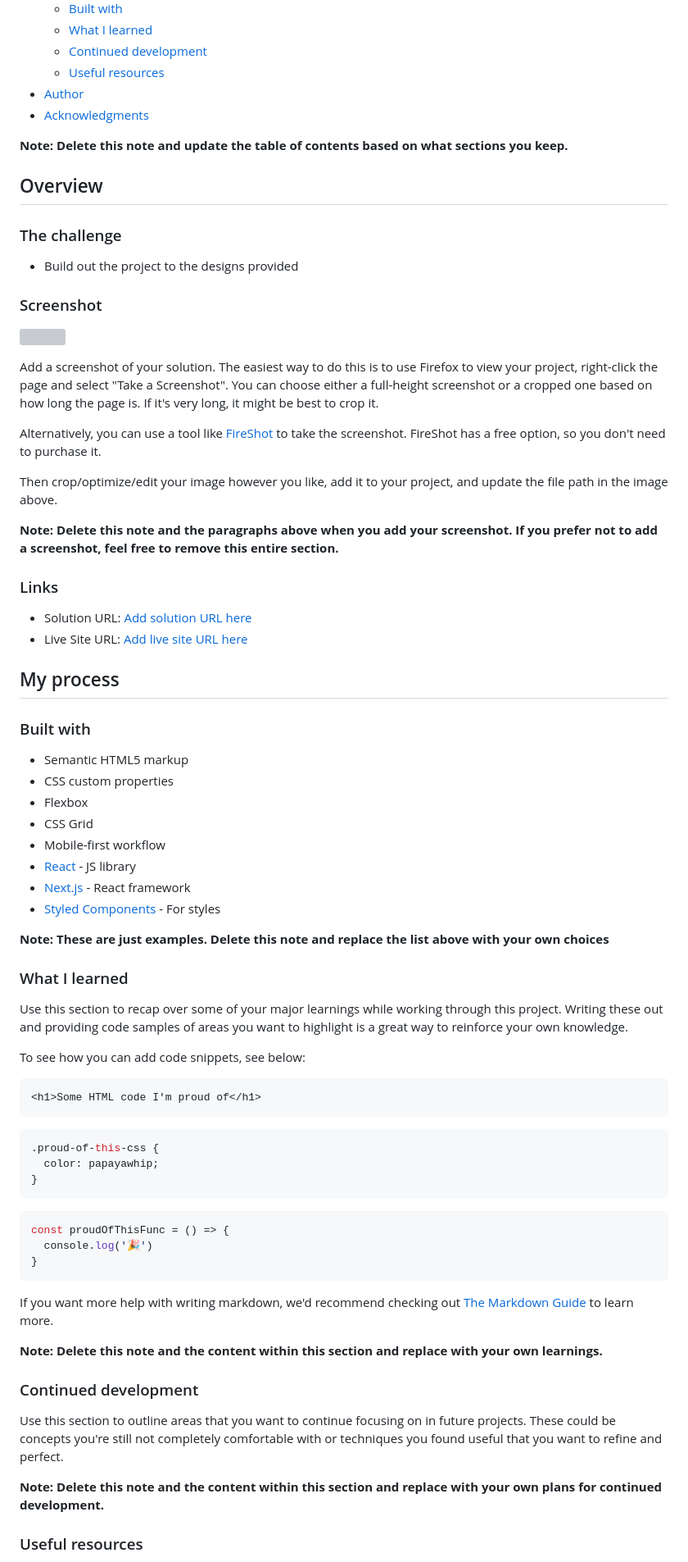
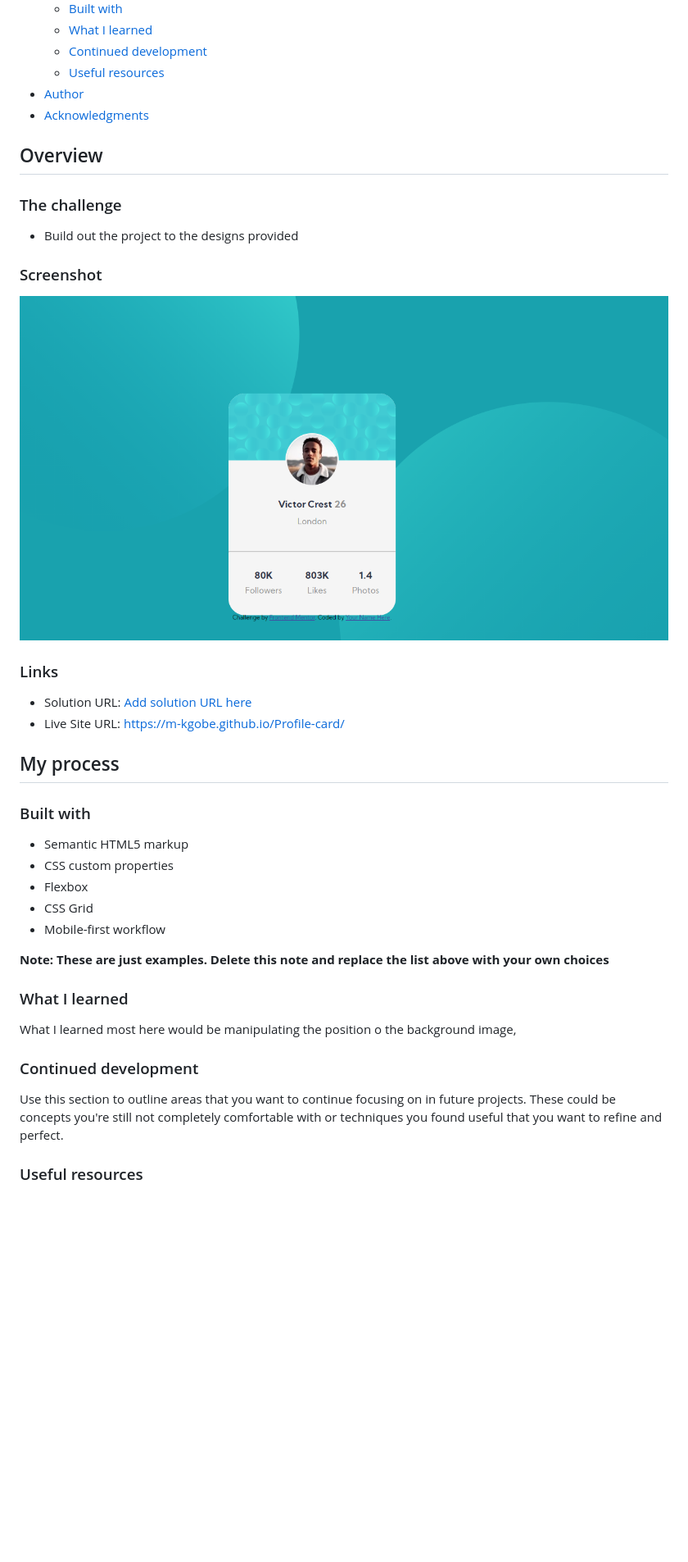
Before and after one commit to M-Kgobe/Profile-card, a Markdown page: README-template.md, the part around the change printed below. Shown: that part at 82% size. Rendered like a GitHub page; pictures changed too: images/screenshot.png (added); blank space fills up the shorter version; grey boxes are pictures that could not be loaded.

````diff
--- a/README-template.md
+++ b/README-template.md
@@ -16,8 +16,6 @@ This is a solution to the [Profile card component challenge on Frontend Mentor](
 - [Author](#author)
 - [Acknowledgments](#acknowledgments)
 
-**Note: Delete this note and update the table of contents based on what sections you keep.**
-
 ## Overview
 
 ### The challenge
@@ -26,20 +24,12 @@ This is a solution to the [Profile card component challenge on Frontend Mentor](
 
 ### Screenshot
 
-![](./screenshot.jpg)
-
-Add a screenshot of your solution. The easiest way to do this is to use Firefox to view your project, right-click the page and select "Take a Screenshot". You can choose either a full-height screenshot or a cropped one based on how long the page is. If it's very long, it might be best to crop it.
-
-Alternatively, you can use a tool like [FireShot](https://getfireshot.com/) to take the screenshot. FireShot has a free option, so you don't need to purchase it.
-
-Then crop/optimize/edit your image however you like, add it to your project, and update the file path in the image above.
-
-**Note: Delete this note and the paragraphs above when you add your screenshot. If you prefer not to add a screenshot, feel free to remove this entire section.**
+![](images/screenshot.png)
 
 ### Links
 
 - Solution URL: [Add solution URL here](https://your-solution-url.com)
-- Live Site URL: [Add live site URL here](https://your-live-site-url.com)
+- Live Site URL: https://m-kgobe.github.io/Profile-card/
 
 ## My process
 
@@ -50,41 +40,16 @@ Then crop/optimize/edit your image however you like, add it to your project, and
 - Flexbox
 - CSS Grid
 - Mobile-first workflow
-- [React](https://reactjs.org/) - JS library
-- [Next.js](https://nextjs.org/) - React framework
-- [Styled Components](https://styled-components.com/) - For styles
 
 **Note: These are just examples. Delete this note and replace the list above with your own choices**
 
 ### What I learned
 
-Use this section to recap over some of your major learnings while working through this project. Writing these out and providing code samples of areas you want to highlight is a great way to reinforce your own knowledge.
-
-To see how you can add code snippets, see below:
-
-```html
-<h1>Some HTML code I'm proud of</h1>
-```
-```css
-.proud-of-this-css {
-  color: papayawhip;
-}
-```
-```js
-const proudOfThisFunc = () => {
-  console.log('🎉')
-}
-```
-
-If you want more help with writing markdown, we'd recommend checking out [The Markdown Guide](https://www.markdownguide.org/) to learn more.
-
-**Note: Delete this note and the content within this section and replace with your own learnings.**
+What I learned most here would be manipulating the position o the background image,
 
 ### Continued development
 
 Use this section to outline areas that you want to continue focusing on in future projects. These could be concepts you're still not completely comfortable with or techniques you found useful that you want to refine and perfect.
 
-**Note: Delete this note and the content within this section and replace with your own plans for continued development.**
-
 ### Useful resources
 
````
Also changed, not shown: other parts of README-template.md (+4 -8 lines), README.md (deleted, +0 -87 lines), 2 other files.
